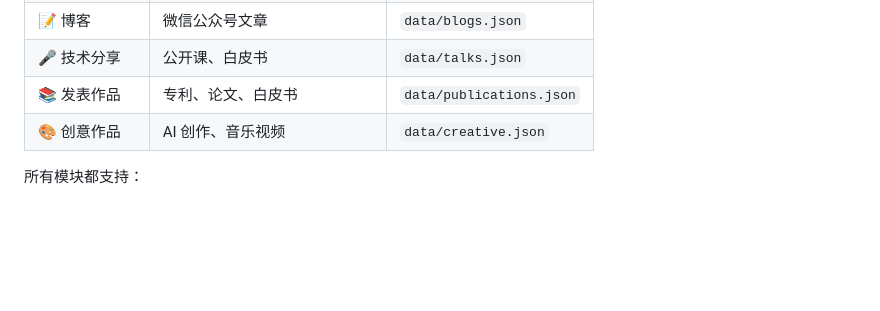
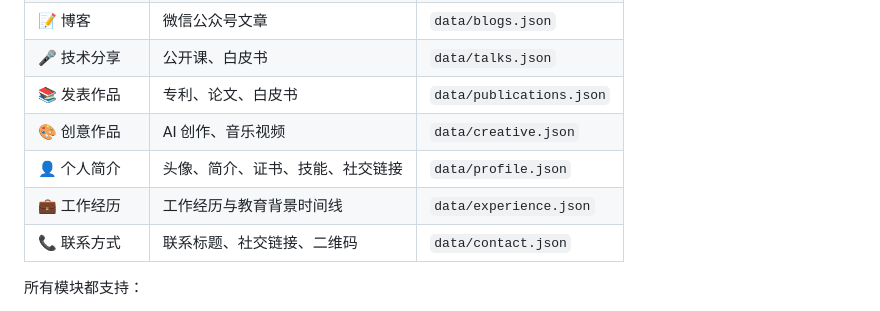
Before and after one commit to sharp-007/joyce.github.io, a Markdown page: README.md, the part around the change. GitHub-like rendering; blank space fills up the shorter version.

Commit message:
更新 README：补充 CMS 支持的内容模块列表
Co-authored-by: Cursor <cursoragent@cursor.com>

```diff
--- a/README.md
+++ b/README.md
@@ -204,6 +204,9 @@ backend:
 | 🎤 技术分享 | 公开课、白皮书 | `data/talks.json` |
 | 📚 发表作品 | 专利、论文、白皮书 | `data/publications.json` |
 | 🎨 创意作品 | AI 创作、音乐视频 | `data/creative.json` |
+| 👤 个人简介 | 头像、简介、证书、技能、社交链接 | `data/profile.json` |
+| 💼 工作经历 | 工作经历与教育背景时间线 | `data/experience.json` |
+| 📞 联系方式 | 联系标题、社交链接、二维码 | `data/contact.json` |
 
 所有模块都支持：
 - ✅ 拖拽排序
```
